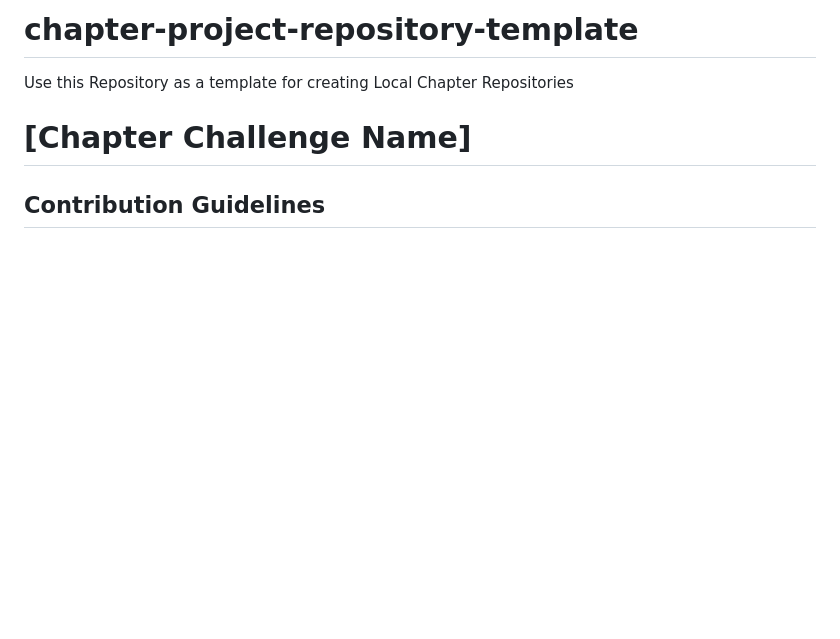
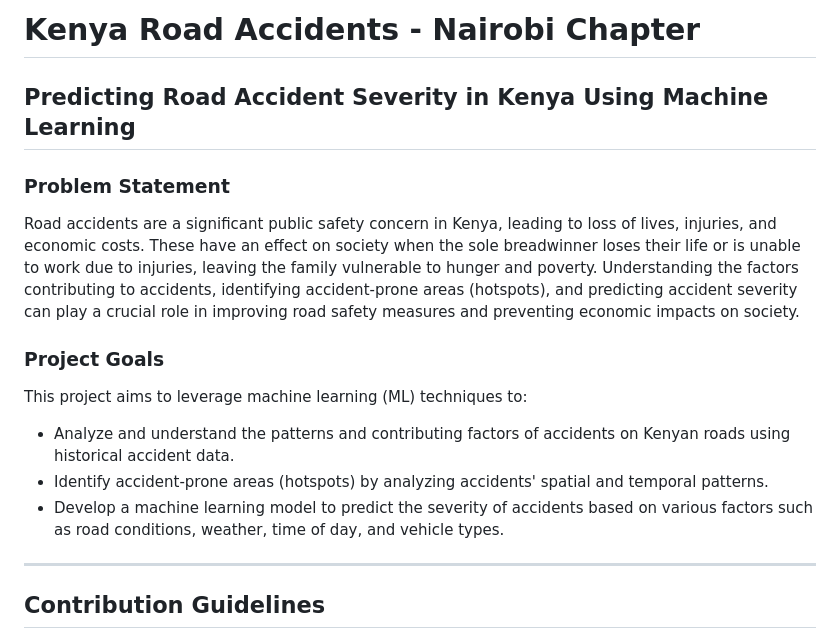
Before and after one commit to kraproject/nairobi-kenya-road-accident, a Markdown page: README.md, the part around the change. Rendered like a GitHub page; blank space fills up the shorter version.

Commit message:
update project problem statement, goals

```diff
--- a/README.md
+++ b/README.md
@@ -1,9 +1,15 @@
-# chapter-project-repository-template
-Use this Repository as a template for creating Local Chapter Repositories
+# Kenya Road Accidents - Nairobi Chapter
+## Predicting Road Accident Severity in Kenya Using Machine Learning
 
+### Problem Statement
+Road accidents are a significant public safety concern in Kenya, leading to loss of lives, injuries, and economic costs. These have an effect on society when the sole breadwinner loses their life or is unable to work due to injuries, leaving the family vulnerable to hunger and poverty. Understanding the factors contributing to accidents, identifying accident-prone areas (hotspots), and predicting accident severity can play a crucial role in improving road safety measures and preventing economic impacts on society.
 
-# [Chapter Challenge Name]
-
+### Project Goals
+This project aims to leverage machine learning (ML) techniques to:
+- Analyze and understand the patterns and contributing factors of accidents on Kenyan roads using historical accident data.
+- Identify accident-prone areas (hotspots) by analyzing accidents' spatial and temporal patterns.
+- Develop a machine learning model to predict the severity of accidents based on various factors such as road conditions, weather, time of day, and vehicle types.
+-------------------------
 
 ## Contribution Guidelines
 - Have a Look at the [project structure](#project-structure) and [folder overview](#folder-overview) below to understand where to store/upload your contribution
```
